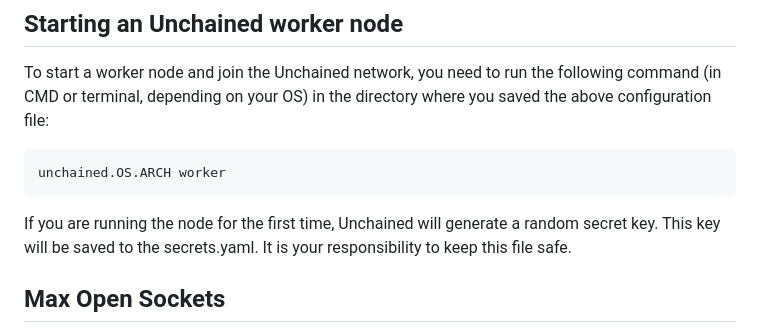
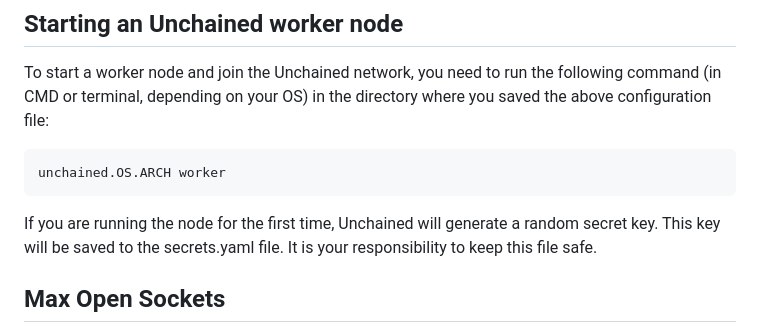
Before and after one commit to TimeleapLabs/unchained, a Markdown page: quickstart.md, the part around the change. Drawn GitHub-style.

Commit message:
Update quickstart.md
fixup for docs

````diff
--- a/quickstart.md
+++ b/quickstart.md
@@ -227,7 +227,7 @@ unchained.OS.ARCH worker
 ```
 
 If you are running the node for the first time, Unchained will generate a random secret key. This key will be saved to the
-secrets.yaml. It is your responsibility to keep this file safe.
+secrets.yaml file. It is your responsibility to keep this file safe.
 
 ## Max Open Sockets
 
````
